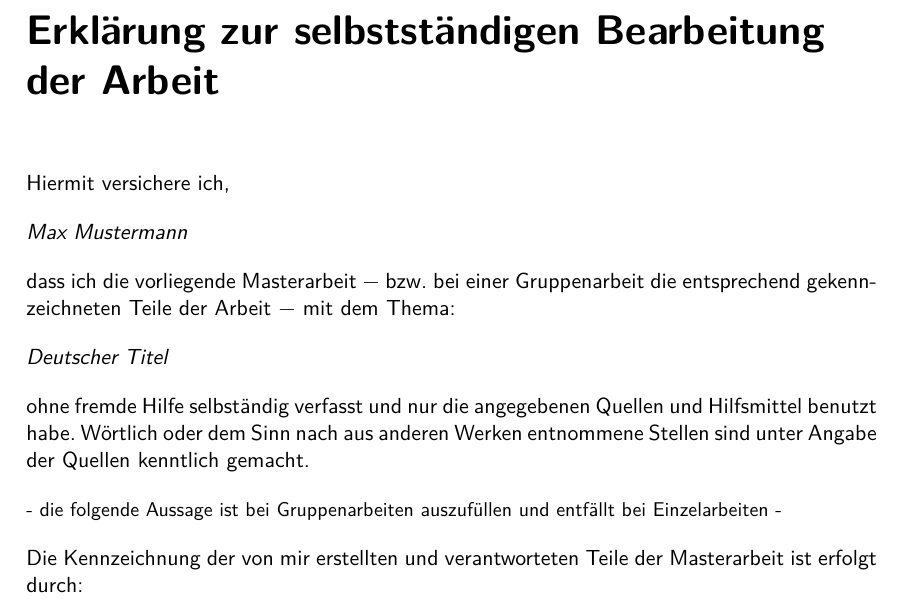
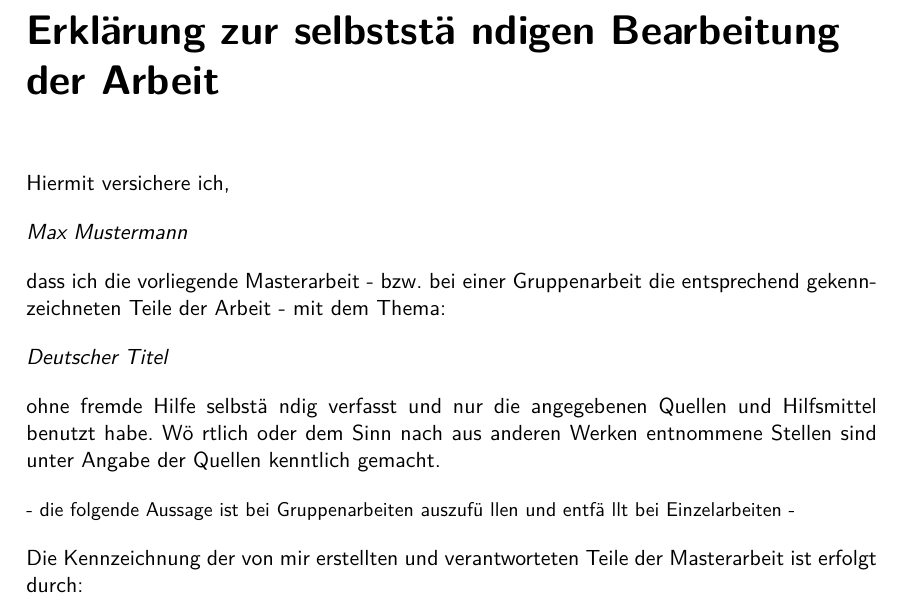
Before and after one commit to SanderOnGitHub/thesis_template, a LaTeX thesis (thesis.tex, which reads template/abstract.sty): part of page 14 of 14, cut so that both start at the same text. Compiled offline with XeLaTeX.

Commit message:
Fixed #1 Unicode problems in abstract.sty. Minus and Umlaute were in wrong unicode.

```diff
--- a/template/abstract.sty
+++ b/template/abstract.sty
@@ -36,15 +36,15 @@
 \newcommand{\makeStatutoryDeclaration}{
   \setlength{\parindent}{0em} %% remove indent
   \setlength{\parskip}{1em}
-  \chapter*{Erklärung zur selbstständigen Bearbeitung der Arbeit}
+  \chapter*{Erklärung zur selbstst\"a ndigen Bearbeitung der Arbeit}
 
   Hiermit versichere ich,
   \par \emph{\@author}
-  \par dass ich die vorliegende \@deThesisTypeLong\ − bzw. bei einer Gruppenarbeit die entsprechend gekennzeichneten Teile der Arbeit − mit dem Thema:
+  \par dass ich die vorliegende \@deThesisTypeLong\ - bzw. bei einer Gruppenarbeit die entsprechend gekennzeichneten Teile der Arbeit - mit dem Thema:
   \par \emph{\@title}
-  \par ohne fremde Hilfe selbständig verfasst und nur die angegebenen Quellen und Hilfsmittel benutzt habe.
-  Wörtlich oder dem Sinn nach aus anderen Werken entnommene Stellen sind unter Angabe der Quellen kenntlich gemacht.
-  \par {\centering \small - die folgende Aussage ist bei Gruppenarbeiten auszufüllen und entfällt bei Einzelarbeiten -}
+  \par ohne fremde Hilfe selbst\"a ndig verfasst und nur die angegebenen Quellen und Hilfsmittel benutzt habe.
+  W\"o rtlich oder dem Sinn nach aus anderen Werken entnommene Stellen sind unter Angabe der Quellen kenntlich gemacht.
+  \par {\centering \small - die folgende Aussage ist bei Gruppenarbeiten auszuf\"u llen und entf\"a llt bei Einzelarbeiten -}
   \par Die Kennzeichnung der von mir erstellten und verantworteten Teile der \@deThesisTypeLong\ ist erfolgt durch:
 
   \vspace{4cm}
```
Also changed, not shown: chapters/Template.tex (+4 -2 lines), thesis.pdf.
